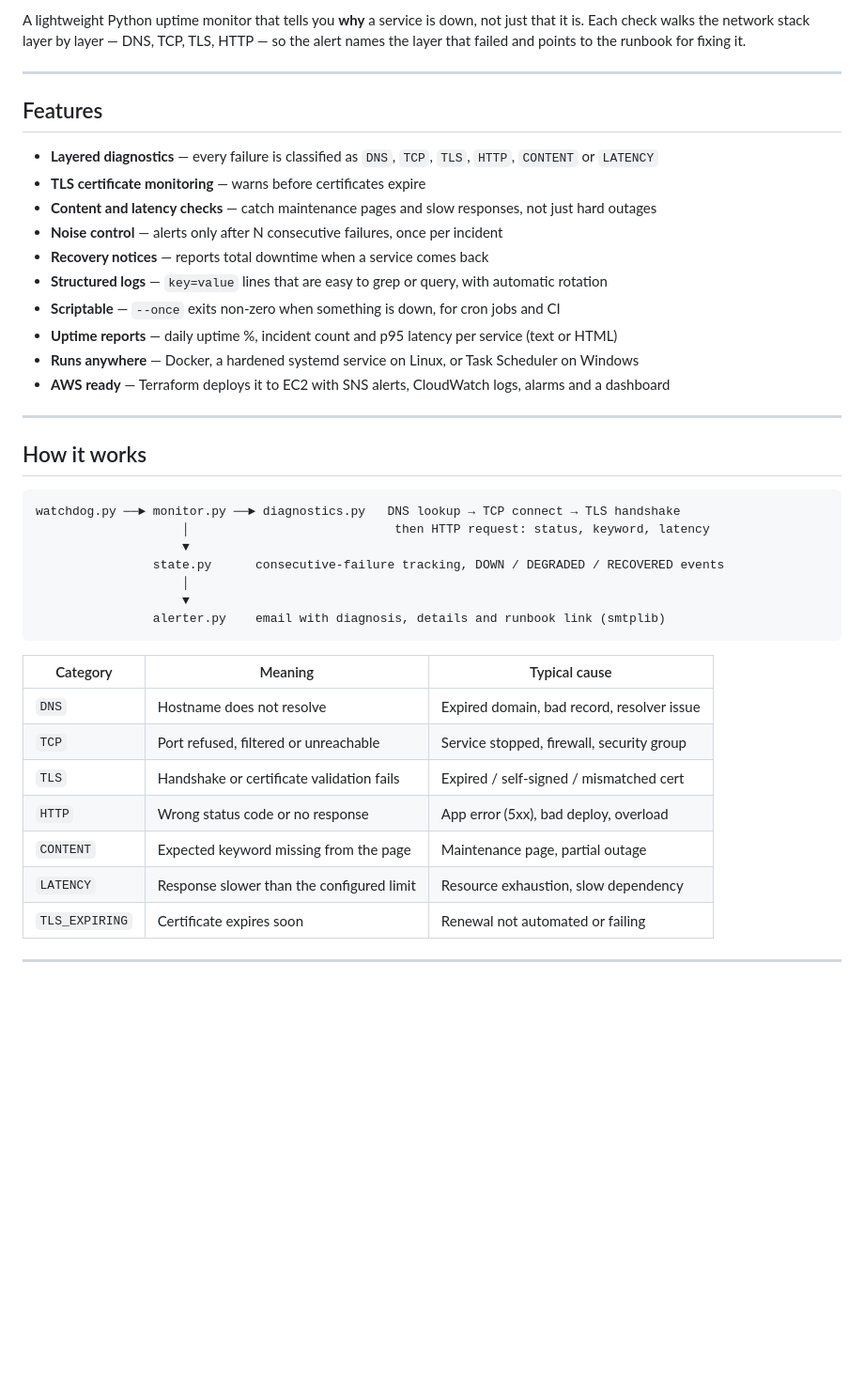
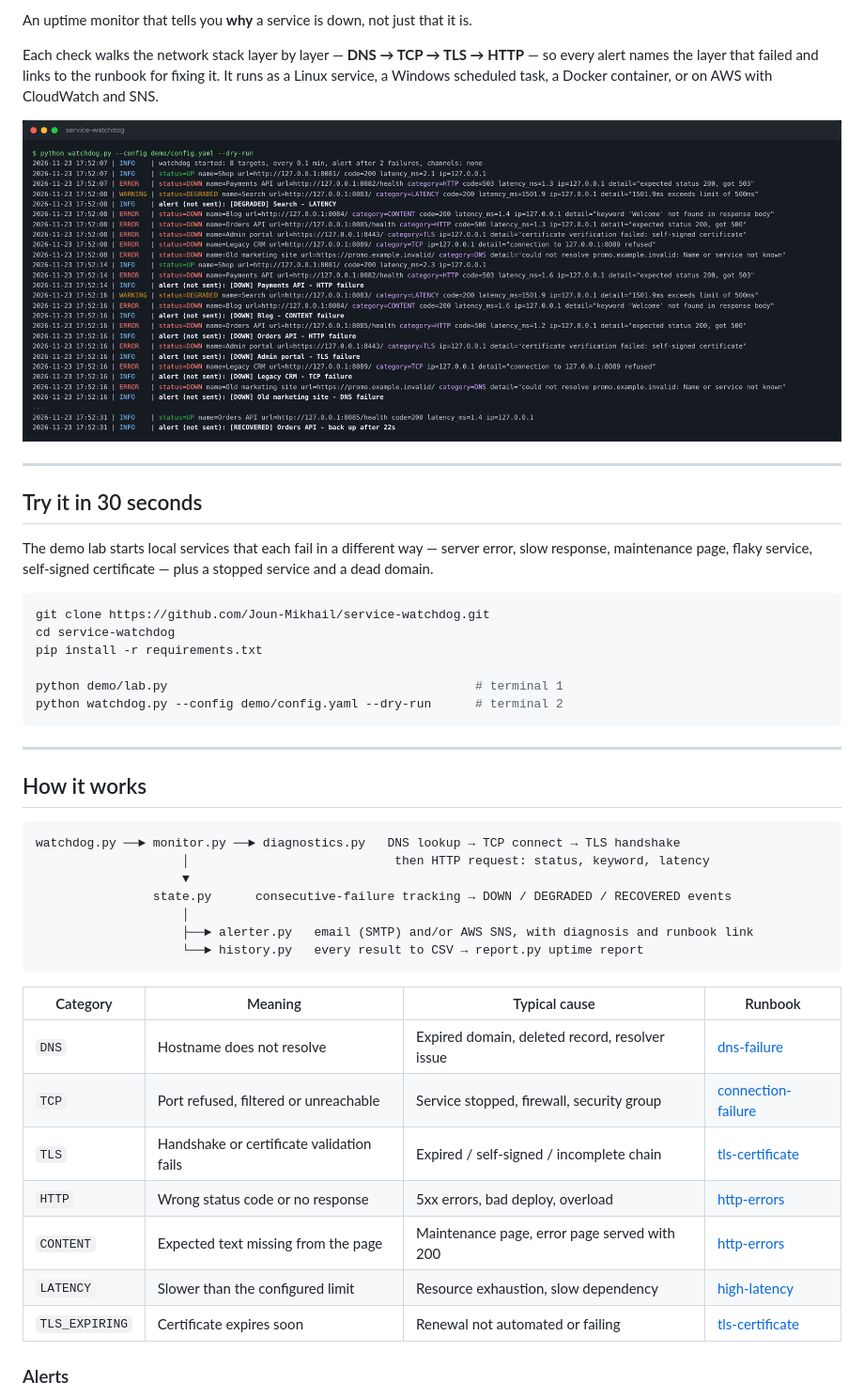
Before and after one commit to Joun-Mikhail/service-watchdog, a Markdown page: README.md, the part around one of its changes. Shown at 94% size. Rendered like a GitHub page; pictures changed too: docs/images/demo-terminal.png (added); blank space fills up the shorter version.

Commit message:
docs: add screenshots and reorganise README around the demo

````diff
--- a/README.md
+++ b/README.md
@@ -6,22 +7,27 @@
 
-A lightweight Python uptime monitor that tells you **why** a service is down, not just that it is.
-Each check walks the network stack layer by layer — DNS, TCP, TLS, HTTP — so the alert names the
-layer that failed and points to the runbook for fixing it.
+An uptime monitor that tells you **why** a service is down, not just that it is.
+
+Each check walks the network stack layer by layer — **DNS → TCP → TLS → HTTP** — so every alert names
+the layer that failed and links to the runbook for fixing it. It runs as a Linux service, a Windows
+scheduled task, a Docker container, or on AWS with CloudWatch and SNS.
+
+![Watchdog detecting a different failure on each demo service](docs/images/demo-terminal.png)
 
 ---
 
-## Features
+## Try it in 30 seconds
 
-- **Layered diagnostics** — every failure is classified as `DNS`, `TCP`, `TLS`, `HTTP`, `CONTENT` or `LATENCY`
-- **TLS certificate monitoring** — warns before certificates expire
-- **Content and latency checks** — catch maintenance pages and slow responses, not just hard outages
-- **Noise control** — alerts only after N consecutive failures, once per incident
-- **Recovery notices** — reports total downtime when a service comes back
-- **Structured logs** — `key=value` lines that are easy to grep or query, with automatic rotation
-- **Scriptable** — `--once` exits non-zero when something is down, for cron jobs and CI
-- **Uptime reports** — daily uptime %, incident count and p95 latency per service (text or HTML)
-- **Runs anywhere** — Docker, a hardened systemd service on Linux, or Task Scheduler on Windows
-- **AWS ready** — Terraform deploys it to EC2 with SNS alerts, CloudWatch logs, alarms and a dashboard
+The demo lab starts local services that each fail in a different way — server error, slow response,
+maintenance page, flaky service, self-signed certificate — plus a stopped service and a dead domain.
+
+```bash
+git clone https://github.com/Joun-Mikhail/service-watchdog.git
+cd service-watchdog
+pip install -r requirements.txt
+
+python demo/lab.py                                          # terminal 1
+python watchdog.py --config demo/config.yaml --dry-run      # terminal 2
+```
 
 ---
 
@@ -31,21 +37,21 @@ layer that failed and points to the runbook for fixing it.
 watchdog.py ──► monitor.py ──► diagnostics.py   DNS lookup → TCP connect → TLS handshake
                     │                            then HTTP request: status, keyword, latency
                     ▼
-                state.py      consecutive-failure tracking, DOWN / DEGRADED / RECOVERED events
+                state.py      consecutive-failure tracking → DOWN / DEGRADED / RECOVERED events
                     │
-                    ▼
-                alerter.py    email with diagnosis, details and runbook link (smtplib)
+                    ├──► alerter.py   email (SMTP) and/or AWS SNS, with diagnosis and runbook link
+                    └──► history.py   every result to CSV → report.py uptime report
 ```
 
-| Category       | Meaning                                   | Typical cause                              |
-|----------------|-------------------------------------------|--------------------------------------------|
-| `DNS`          | Hostname does not resolve                 | Expired domain, bad record, resolver issue |
-| `TCP`          | Port refused, filtered or unreachable     | Service stopped, firewall, security group  |
-| `TLS`          | Handshake or certificate validation fails | Expired / self-signed / mismatched cert    |
-| `HTTP`         | Wrong status code or no response          | App error (5xx), bad deploy, overload      |
-| `CONTENT`      | Expected keyword missing from the page    | Maintenance page, partial outage           |
-| `LATENCY`      | Response slower than the configured limit | Resource exhaustion, slow dependency       |
-| `TLS_EXPIRING` | Certificate expires soon                  | Renewal not automated or failing           |
+| Category | Meaning | Typical cause | Runbook |
+|----------|---------|---------------|---------|
+| `DNS` | Hostname does not resolve | Expired domain, deleted record, resolver issue | [dns-failure](docs/runbooks/dns-failure.md) |
+| `TCP` | Port refused, filtered or unreachable | Service stopped, firewall, security group | [connection-failure](docs/runbooks/connection-failure.md) |
+| `TLS` | Handshake or certificate validation fails | Expired / self-signed / incomplete chain | [tls-certificate](docs/runbooks/tls-certificate.md) |
+| `HTTP` | Wrong status code or no response | 5xx errors, bad deploy, overload | [http-errors](docs/runbooks/http-errors.md) |
+| `CONTENT` | Expected text missing from the page | Maintenance page, error page served with 200 | [http-errors](docs/runbooks/http-errors.md) |
+| `LATENCY` | Slower than the configured limit | Resource exhaustion, slow dependency | [high-latency](docs/runbooks/high-latency.md) |
+| `TLS_EXPIRING` | Certificate expires soon | Renewal not automated or failing | [tls-certificate](docs/runbooks/tls-certificate.md) |
 
----
+### Alerts
 
````
Also changed, not shown: other parts of README.md (+124 -128 lines), docs/images/alert-email.png (added), docs/images/uptime-report.png (added).
